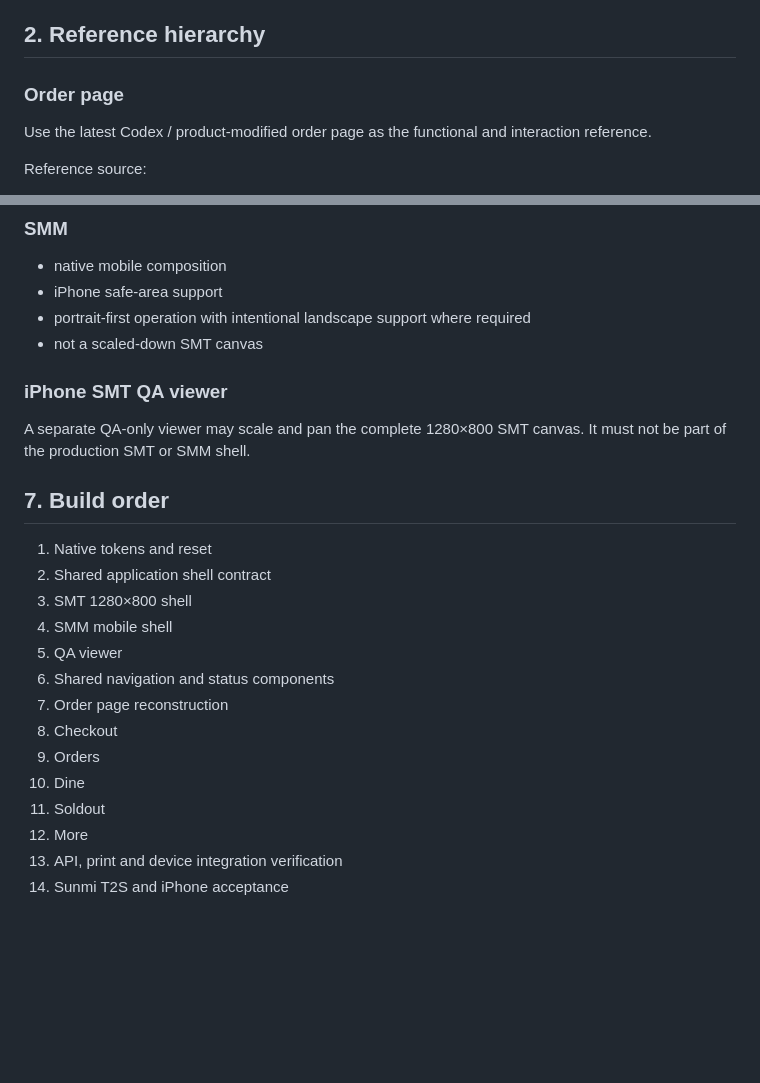
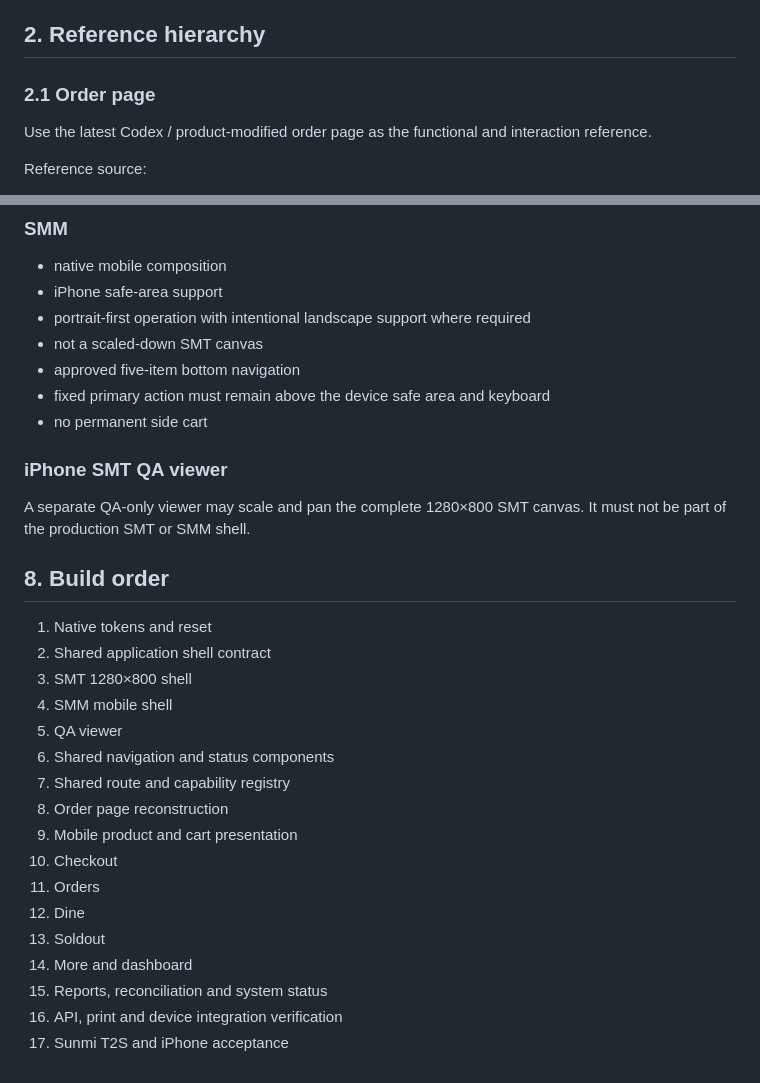
Before and after one commit to Pantonyeung/SMT-1280x800, a Markdown page: docs/native-rebuild/SOURCE_OF_TRUTH.md, 2 parts joined by grey strips. Rendered like a GitHub page; blank space fills up the shorter version.

```diff
--- a/docs/native-rebuild/SOURCE_OF_TRUTH.md
+++ b/docs/native-rebuild/SOURCE_OF_TRUTH.md
@@ -8,7 +8,7 @@
 
 ## 2. Reference hierarchy
 
-### Order page
+### 2.1 Order page
 
 Use the latest Codex / product-modified order page as the functional and interaction reference.
 
@@ -105,12 +211,15 @@ The native rebuild must not introduce:
 - iPhone safe-area support
 - portrait-first operation with intentional landscape support where required
 - not a scaled-down SMT canvas
+- approved five-item bottom navigation
+- fixed primary action must remain above the device safe area and keyboard
+- no permanent side cart
 
 ### iPhone SMT QA viewer
 
 A separate QA-only viewer may scale and pan the complete 1280×800 SMT canvas. It must not be part of the production SMT or SMM shell.
 
-## 7. Build order
+## 8. Build order
 
 1. Native tokens and reset
 2. Shared application shell contract
@@ -118,11 +227,14 @@ A separate QA-only viewer may scale and pan the complete 1280×800 SMT canvas. I
 4. SMM mobile shell
 5. QA viewer
 6. Shared navigation and status components
-7. Order page reconstruction
-8. Checkout
-9. Orders
-10. Dine
-11. Soldout
-12. More
-13. API, print and device integration verification
-14. Sunmi T2S and iPhone acceptance
+7. Shared route and capability registry
+8. Order page reconstruction
+9. Mobile product and cart presentation
+10. Checkout
+11. Orders
+12. Dine
+13. Soldout
+14. More and dashboard
+15. Reports, reconciliation and system status
+16. API, print and device integration verification
+17. Sunmi T2S and iPhone acceptance
```
Also changed, not shown: other parts of docs/native-rebuild/SOURCE_OF_TRUTH.md (+111 -5 lines).
